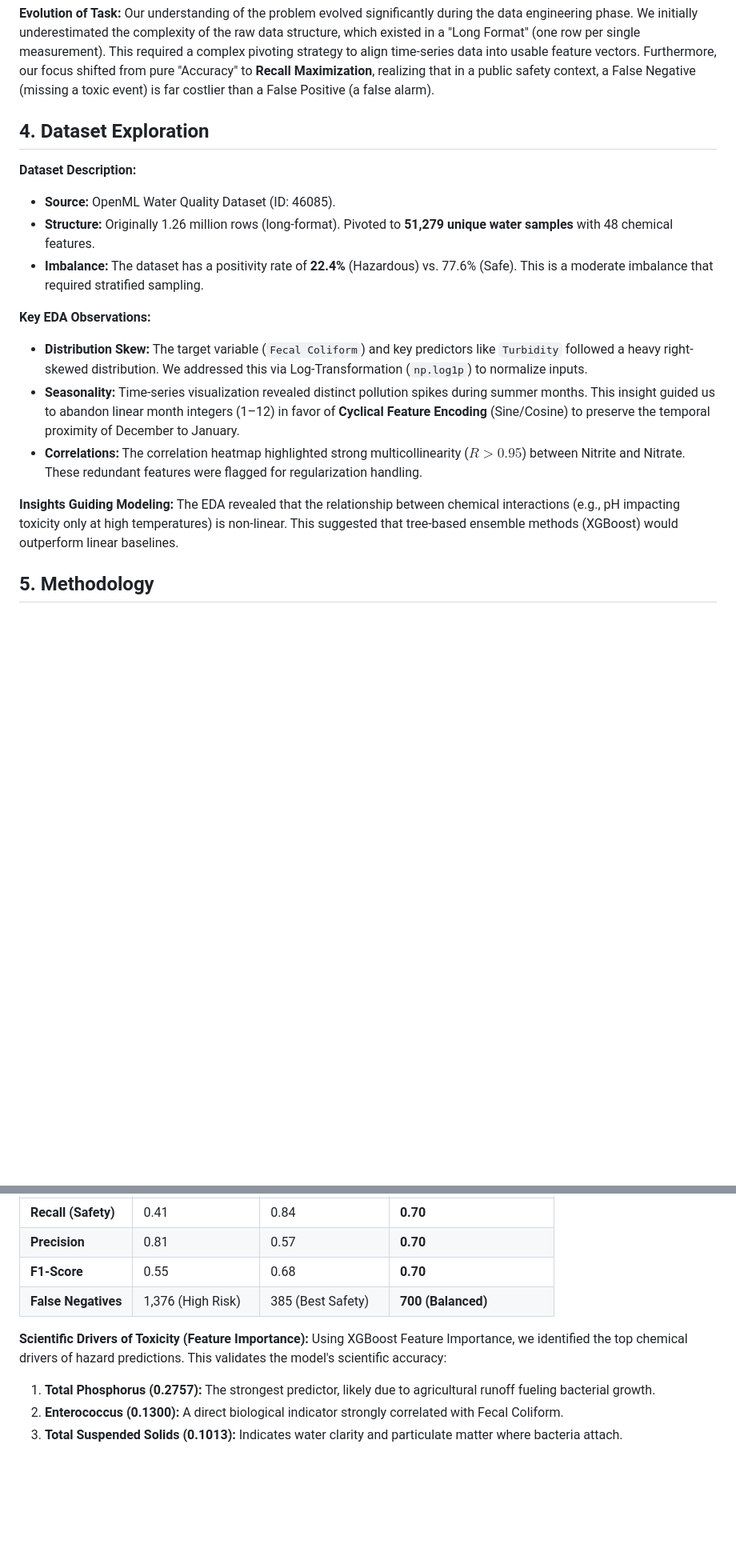
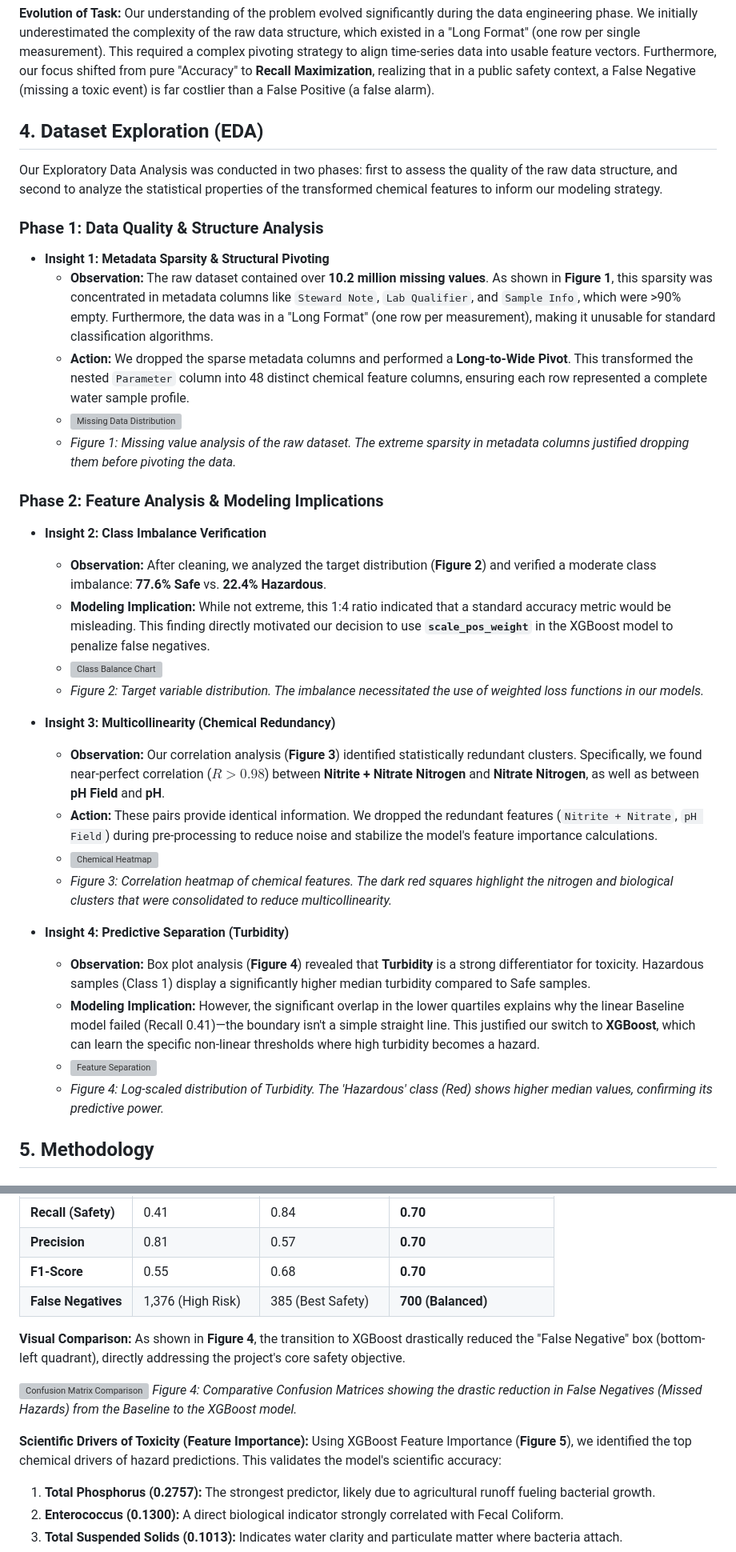
Before and after one commit to coconath0/ML-project, a Markdown page: ProjectReport.md, 2 parts joined by grey strips. Shown: that part at 80% size. Drawn GitHub-style; blank space fills up the shorter version; grey boxes are pictures that could not be loaded.

```diff
--- a/ProjectReport.md
+++ b/ProjectReport.md
@@ -18,19 +18,35 @@ Biological testing for water safety takes 24–48 hours to return results. Our g
 **Evolution of Task:**
 Our understanding of the problem evolved significantly during the data engineering phase. We initially underestimated the complexity of the raw data structure, which existed in a "Long Format" (one row per single measurement). This required a complex pivoting strategy to align time-series data into usable feature vectors. Furthermore, our focus shifted from pure "Accuracy" to **Recall Maximization**, realizing that in a public safety context, a False Negative (missing a toxic event) is far costlier than a False Positive (a false alarm).
 
-## 4. Dataset Exploration
-**Dataset Description:**
-* **Source:** OpenML Water Quality Dataset (ID: 46085).
-* **Structure:** Originally 1.26 million rows (long-format). Pivoted to **51,279 unique water samples** with 48 chemical features.
-* **Imbalance:** The dataset has a positivity rate of **22.4%** (Hazardous) vs. 77.6% (Safe). This is a moderate imbalance that required stratified sampling.
+## 4. Dataset Exploration (EDA)
 
-**Key EDA Observations:**
-* **Distribution Skew:** The target variable (`Fecal Coliform`) and key predictors like `Turbidity` followed a heavy right-skewed distribution. We addressed this via Log-Transformation (`np.log1p`) to normalize inputs.
-* **Seasonality:** Time-series visualization revealed distinct pollution spikes during summer months. This insight guided us to abandon linear month integers (1–12) in favor of **Cyclical Feature Encoding** (Sine/Cosine) to preserve the temporal proximity of December to January.
-* **Correlations:** The correlation heatmap highlighted strong multicollinearity ($R > 0.95$) between Nitrite and Nitrate. These redundant features were flagged for regularization handling.
+Our Exploratory Data Analysis was conducted in two phases: first to assess the quality of the raw data structure, and second to analyze the statistical properties of the transformed chemical features to inform our modeling strategy.
 
-**Insights Guiding Modeling:**
-The EDA revealed that the relationship between chemical interactions (e.g., pH impacting toxicity only at high temperatures) is non-linear. This suggested that tree-based ensemble methods (XGBoost) would outperform linear baselines.
+### **Phase 1: Data Quality & Structure Analysis**
+* **Insight 1: Metadata Sparsity & Structural Pivoting**
+    * **Observation:** The raw dataset contained over **10.2 million missing values**. As shown in **Figure 1**, this sparsity was concentrated in metadata columns like `Steward Note`, `Lab Qualifier`, and `Sample Info`, which were >90% empty. Furthermore, the data was in a "Long Format" (one row per measurement), making it unusable for standard classification algorithms.
+    * **Action:** We dropped the sparse metadata columns and performed a **Long-to-Wide Pivot**. This transformed the nested `Parameter` column into 48 distinct chemical feature columns, ensuring each row represented a complete water sample profile.
+    * ![Missing Data Distribution](missing_values.png)
+    * *Figure 1: Missing value analysis of the raw dataset. The extreme sparsity in metadata columns justified dropping them before pivoting the data.*
+
+### **Phase 2: Feature Analysis & Modeling Implications**
+* **Insight 2: Class Imbalance Verification**
+    * **Observation:** After cleaning, we analyzed the target distribution (**Figure 2**) and verified a moderate class imbalance: **77.6% Safe** vs. **22.4% Hazardous**.
+    * **Modeling Implication:** While not extreme, this 1:4 ratio indicated that a standard accuracy metric would be misleading. This finding directly motivated our decision to use **`scale_pos_weight`** in the XGBoost model to penalize false negatives.
+    * ![Class Balance Chart](class_imbalance.png)
+    * *Figure 2: Target variable distribution. The imbalance necessitated the use of weighted loss functions in our models.*
+
+* **Insight 3: Multicollinearity (Chemical Redundancy)**
+    * **Observation:** Our correlation analysis (**Figure 3**) identified statistically redundant clusters. Specifically, we found near-perfect correlation ($R > 0.98$) between **Nitrite + Nitrate Nitrogen** and **Nitrate Nitrogen**, as well as between **pH Field** and **pH**.
+    * **Action:** These pairs provide identical information. We dropped the redundant features (`Nitrite + Nitrate`, `pH Field`) during pre-processing to reduce noise and stabilize the model's feature importance calculations.
+    * ![Chemical Heatmap](heatmap_afterpivot.png)
+    * *Figure 3: Correlation heatmap of chemical features. The dark red squares highlight the nitrogen and biological clusters that were consolidated to reduce multicollinearity.*
+
+* **Insight 4: Predictive Separation (Turbidity)**
+    * **Observation:** Box plot analysis (**Figure 4**) revealed that **Turbidity** is a strong differentiator for toxicity. Hazardous samples (Class 1) display a significantly higher median turbidity compared to Safe samples.
+    * **Modeling Implication:** However, the significant overlap in the lower quartiles explains why the linear Baseline model failed (Recall 0.41)—the boundary isn't a simple straight line. This justified our switch to **XGBoost**, which can learn the specific non-linear thresholds where high turbidity becomes a hazard.
+    * ![Feature Separation](turbidity.png)
+    * *Figure 4: Log-scaled distribution of Turbidity. The 'Hazardous' class (Red) shows higher median values, confirming its predictive power.*
 
 ## 5. Methodology
 
@@ -61,8 +107,14 @@ We successfully raised the primary metric (Recall) by **70%** relative to the ba
 | **F1-Score** | 0.55 | 0.68 | **0.70** |
 | **False Negatives** | 1,376 (High Risk) | 385 (Best Safety) | **700 (Balanced)** |
 
+**Visual Comparison:**
+As shown in **Figure 4**, the transition to XGBoost drastically reduced the "False Negative" box (bottom-left quadrant), directly addressing the project's core safety objective.
+
+![Confusion Matrix Comparison](confusion_matrix.png)
+*Figure 4: Comparative Confusion Matrices showing the drastic reduction in False Negatives (Missed Hazards) from the Baseline to the XGBoost model.*
+
 **Scientific Drivers of Toxicity (Feature Importance):**
-Using XGBoost Feature Importance, we identified the top chemical drivers of hazard predictions. This validates the model's scientific accuracy:
+Using XGBoost Feature Importance (**Figure 5**), we identified the top chemical drivers of hazard predictions. This validates the model's scientific accuracy:
 1.  **Total Phosphorus (0.2757):** The strongest predictor, likely due to agricultural runoff fueling bacterial growth.
 2.  **Enterococcus (0.1300):** A direct biological indicator strongly correlated with Fecal Coliform.
 3.  **Total Suspended Solids (0.1013):** Indicates water clarity and particulate matter where bacteria attach.
```
Also changed, not shown: other parts of ProjectReport.md (+42 -9 lines).
